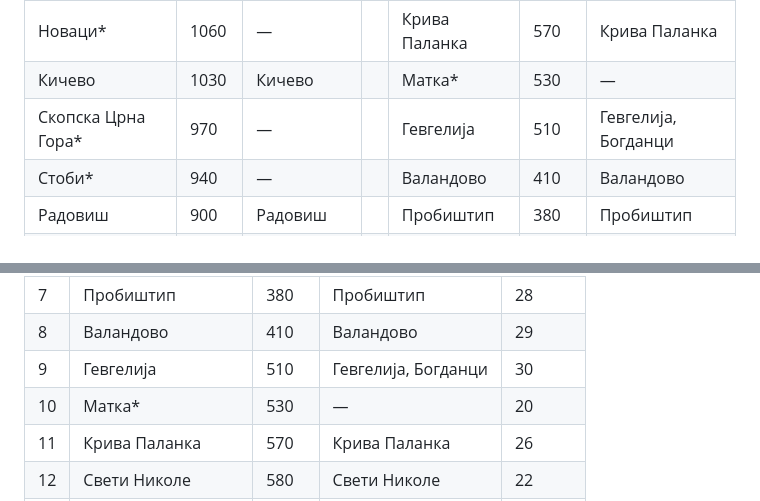
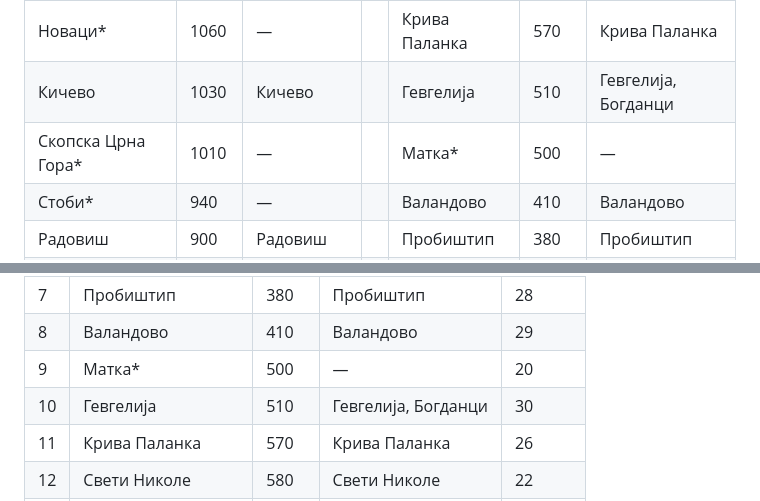
Before and after one commit to bbojan/091-skopje, a Markdown page: docs/TOWNS_TODO.md, 2 parts joined by grey strips. Rendered like a GitHub page.

```diff
--- a/docs/TOWNS_TODO.md
+++ b/docs/TOWNS_TODO.md
@@ -26,8 +26,8 @@ towns on it):
 | Мариово* | 1170 | — | | Демир Хисар | 620 | Демир Хисар |
 | Ново Село* | 1060 | — | | Свети Николе | 580 | Свети Николе |
 | Новаци* | 1060 | — | | Крива Паланка | 570 | Крива Паланка |
-| Кичево | 1030 | Кичево | | Матка* | 530 | — |
-| Скопска Црна Гора* | 970 | — | | Гевгелија | 510 | Гевгелија, Богданци |
+| Кичево | 1030 | Кичево | | Гевгелија | 510 | Гевгелија, Богданци |
+| Скопска Црна Гора* | 1010 | — | | Матка* | 500 | — |
 | Стоби* | 940 | — | | Валандово | 410 | Валандово |
 | Радовиш | 900 | Радовиш | | Пробиштип | 380 | Пробиштип |
 | Штип | 820 | Штип | | Неготино | 370 | Неготино |
@@ -74,8 +74,8 @@ bigger than its area suggests (dense villages: Тетово is 1100 km² and 16
 | 6 | Кораб* | 370 | — | 18 |
 | 7 | Пробиштип | 380 | Пробиштип | 28 |
 | 8 | Валандово | 410 | Валандово | 29 |
-| 9 | Гевгелија | 510 | Гевгелија, Богданци | 30 |
-| 10 | Матка* | 530 | — | 20 |
+| 9 | Матка* | 500 | — | 20 |
+| 10 | Гевгелија | 510 | Гевгелија, Богданци | 30 |
 | 11 | Крива Паланка | 570 | Крива Паланка | 26 |
 | 12 | Свети Николе | 580 | Свети Николе | 22 |
 | 13 | Демир Хисар | 620 | Демир Хисар | 11 |
```
Also changed, not shown: other parts of docs/TOWNS_TODO.md (+11 -10 lines), docs/towns-map.png, 1 other file.
